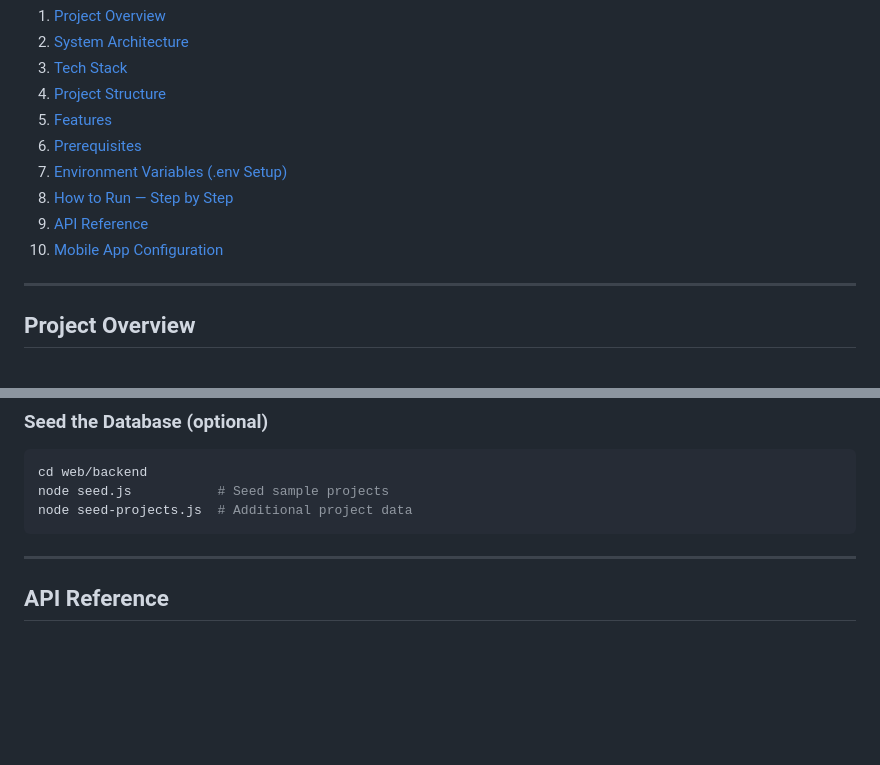
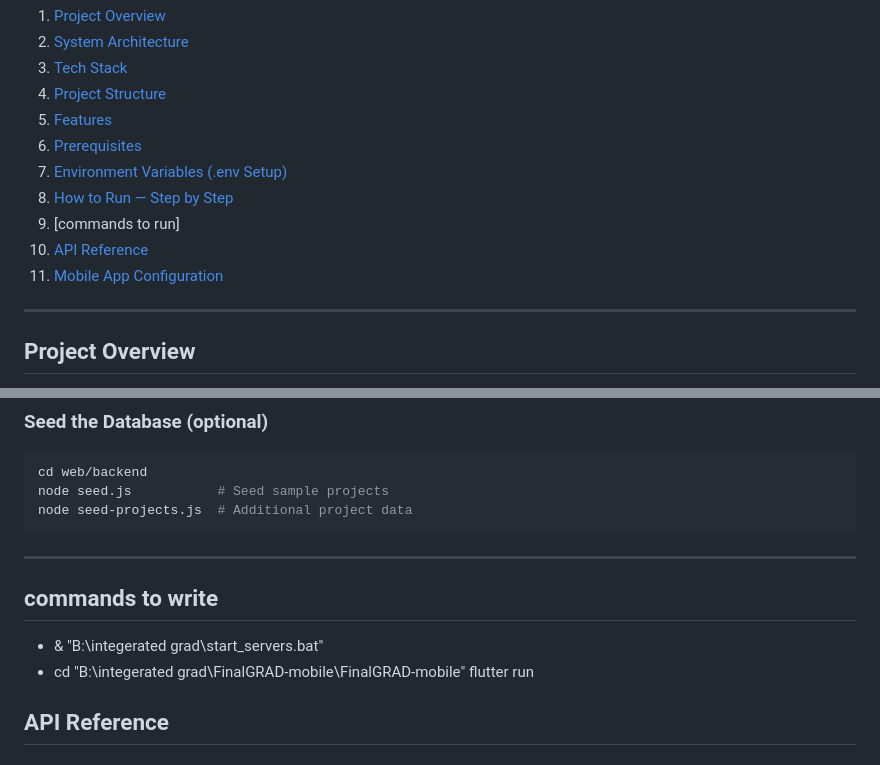
Before and after one commit to BASEL213/final-GRAD-, a Markdown page: README.md, 2 parts joined by grey strips. GitHub-like rendering; blank space fills up the shorter version.

Commit message:
Add commands section to README
Updated README to include commands for running the project.

````diff
--- a/README.md
+++ b/README.md
@@ -14,8 +14,9 @@
 6. [Prerequisites](#prerequisites)
 7. [Environment Variables (.env Setup)](#environment-variables)
 8. [How to Run — Step by Step](#how-to-run)
-9. [API Reference](#api-reference)
-10. [Mobile App Configuration](#mobile-app-configuration)
+9. [commands to run]
+10. [API Reference](#api-reference)
+11. [Mobile App Configuration](#mobile-app-configuration)
 
 ---
 
@@ -424,6 +425,10 @@ node seed-projects.js  # Additional project data
 ```
 
 ---
+## commands to write
+- & "B:\integerated grad\start_servers.bat"
+- cd "B:\integerated grad\FinalGRAD-mobile\FinalGRAD-mobile"
+  flutter run
 
 ## API Reference
 
````
